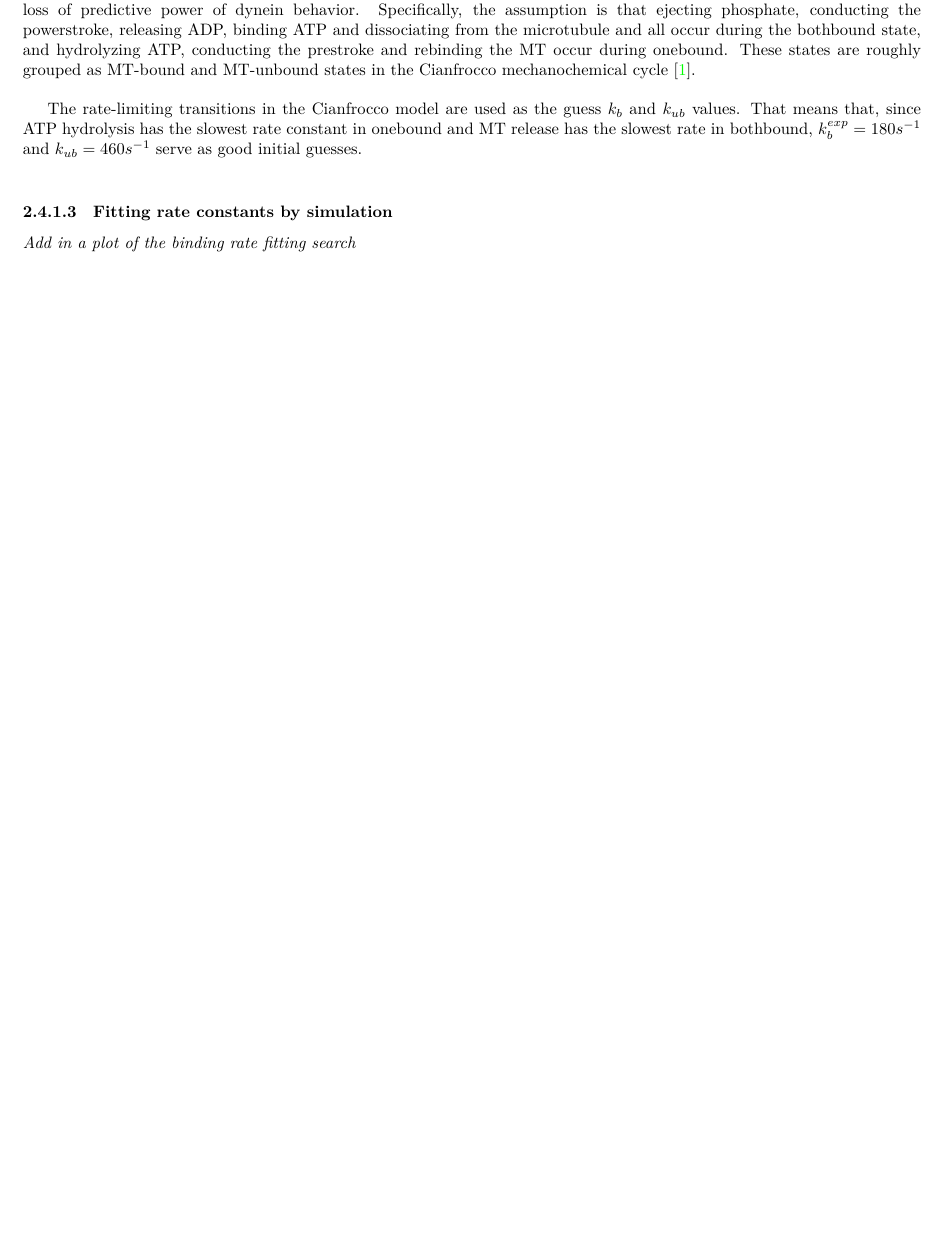
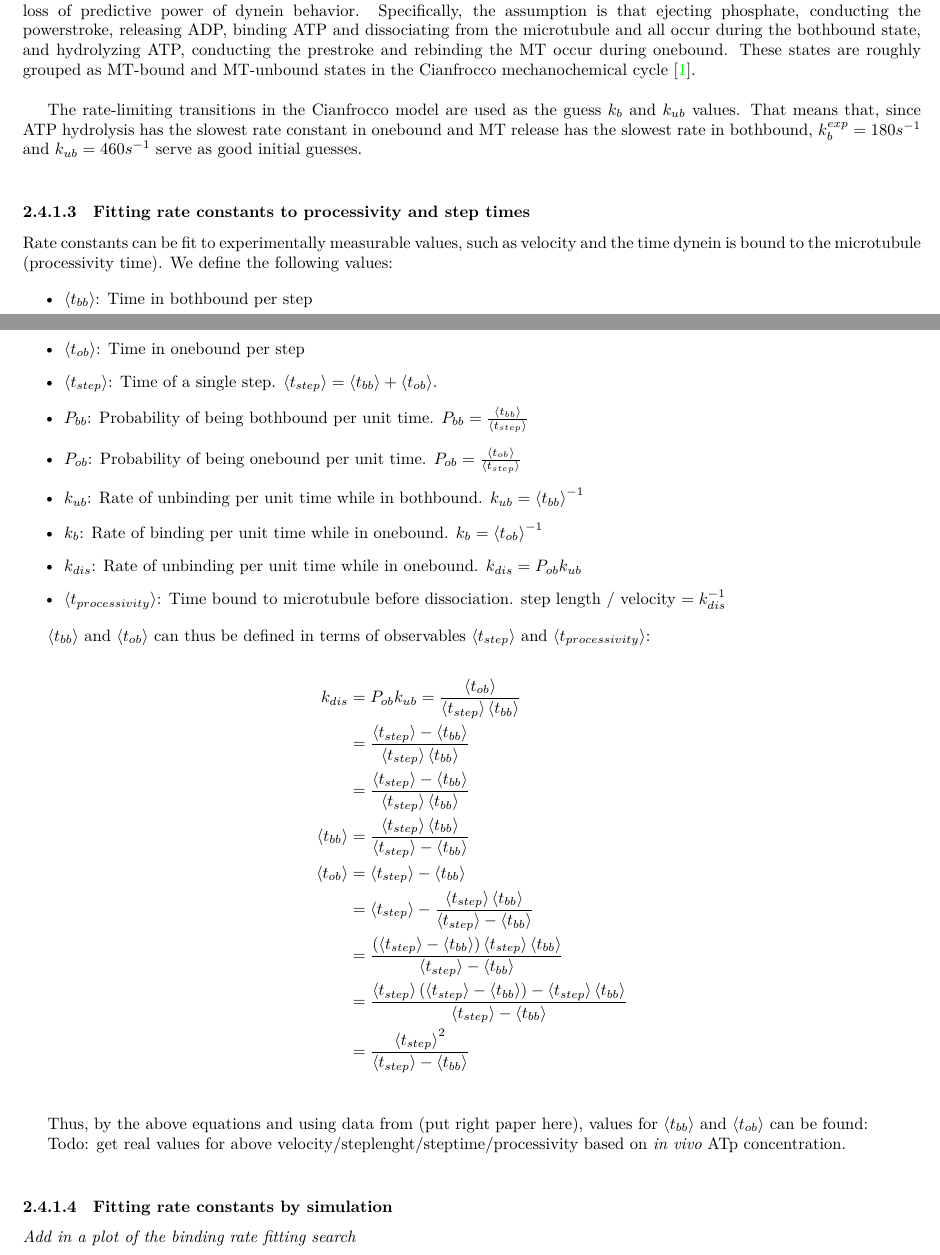
Before and after one commit to elliotc12/dynein_walk, a LaTeX thesis (thesis/latex/thesis.tex): part of page 18 of 30 before the commit and two parts of pages 18 and 19 of 31 after it, the two joined at a grey line, cut so that both start at the same text, the shorter picture padded with empty space. Compiled offline with XeLaTeX; a missing font is replaced by an installed copy or a similar font.

Commit message:
Thesis: Add method for estimating time in one/bothbound from today's meeting.

```diff
--- a/thesis/latex/thesis.tex
+++ b/thesis/latex/thesis.tex
@@ -959,3 +959,41 @@ The assumption of this project is that many of the states in this table can be c
 
 The rate-limiting transitions in the Cianfrocco model are used as the guess $k_b$ and $k_{ub}$ values. That means that, since ATP hydrolysis has the slowest rate constant in onebound and MT release has the slowest rate in bothbound, $k_b^{exp} = 180 s^{-1}$ and $k_{ub} = 460 s^{-1}$ serve as good initial guesses.\\
 
+\paragraph{Fitting rate constants to processivity and step times}
+Rate constants can be fit to experimentally measurable values, such as velocity and the time dynein is bound to the microtubule (processivity time). We define the following values:
+
+\newcommand\tbb{\left<t_{bb}\right>}
+\newcommand\tob{\left<t_{ob}\right>}
+\newcommand\tstep{\left<t_{step}\right>}
+\newcommand\tproc{\left<t_{processivity}\right>}
+\newcommand\kub{k_{ub}}
+\newcommand\kb{k_{b}}
+\newcommand\ko{k_{dis}}
+
+\begin{itemize}
+\item $\tbb$: Time in bothbound per step
+\item $\tob$: Time in onebound per step
+\item $\tstep$: Time of a single step. $\tstep=\tbb+\tob$.
+\item $P_{bb}$: Probability of being bothbound per unit time. $P_{bb} = \frac{\tbb}{\tstep}$
+\item $P_{ob}$: Probability of being onebound per unit time. $P_{ob} = \frac{\tob}{\tstep}$
+\item $\kub$: Rate of unbinding per unit time while in bothbound. $\kub = \tbb^{-1}$
+\item $\kb$: Rate of binding per unit time while in onebound. $\kb = \tob^{-1}$
+\item $\ko$: Rate of unbinding per unit time while in onebound. $\ko = P_{ob}\kub$
+\item $\tproc$: Time bound to microtubule before dissociation. step length / velocity $= \ko^{-1}$
+\end{itemize}
+
+$\tbb$ and $\tob$ can thus be defined in terms of observables $\tstep$ and $\tproc$:
+
+\begin{align*}
+  \ko &= P_{ob}\kub = \frac{\tob}{\tstep\tbb}\\
+  &= \frac{\tstep-\tbb}{\tstep\tbb}\\
+  &= \frac{\tstep-\tbb}{\tstep\tbb}\\
+  \tbb &= \frac{\tstep\tbb}{\tstep-\tbb}\\
+  \tob &= \tstep-\tbb\\
+  &= \tstep - \frac{\tstep\tbb}{\tstep-\tbb}\\
+  &= \frac{\left(\tstep-\tbb\right)\tstep\tbb}{\tstep-\tbb}\\
+  &= \frac{\tstep\left(\tstep-\tbb\right) - \tstep\tbb}{\tstep-\tbb}\\
+  &= \frac{\tstep^2}{\tstep-\tbb}\\
+\end{align*}
+
+Thus, by the above equations and using data from (put right paper here), values for $\tbb$ and $\tob$ can be found:
@@ -962,3 +1009,8 @@ The rate-limiting transitions in the Cianfrocco model are used as the guess $k_b
+  \label{table:parameter-table}
+\end{figure}
+
+Todo: get real values for above velocity/steplenght/steptime/processivity based on \textit{in vivo} ATp concentration.\\
+
 \paragraph{Fitting rate constants by simulation}
 \textit{Add in a plot of the binding rate fitting search}
 
```
Also changed, not shown: thesis/latex/thesis.tex (9 more changed lines).
